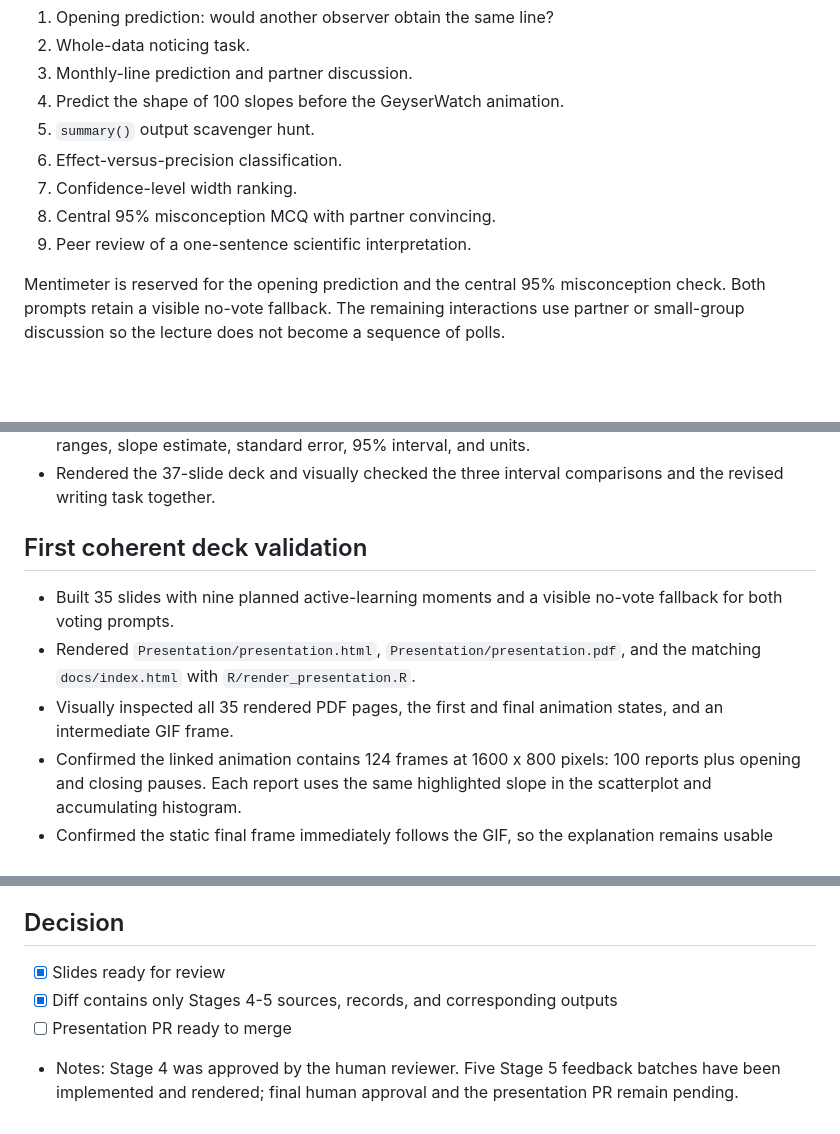
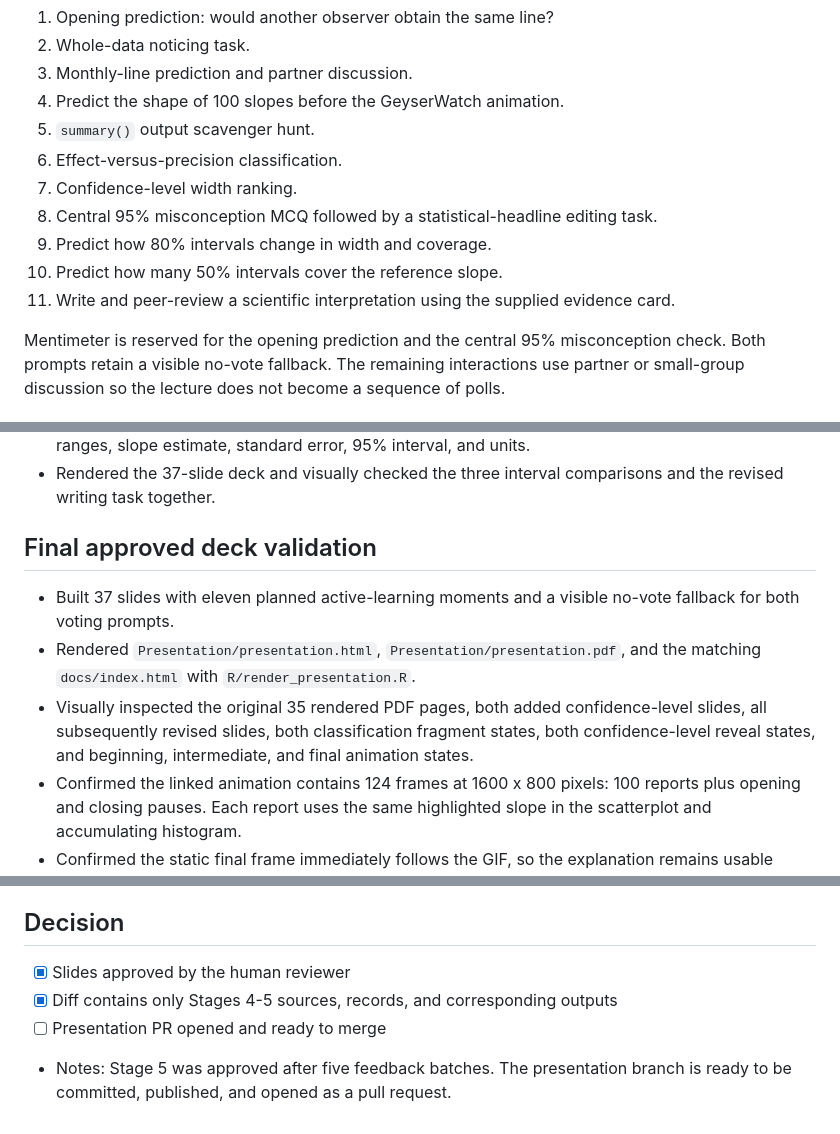
Before and after one commit to CUNI-NATUR-Biostatistics/L04, a Markdown page: Workflow/records/2026-07-22-stage-4-5-presentation.md, 3 parts joined by grey strips. Drawn GitHub-style; blank space fills up the shorter version.

Commit message:
Presentation: finalize Stage 5 review

```diff
--- a/Workflow/records/2026-07-22-stage-4-5-presentation.md
+++ b/Workflow/records/2026-07-22-stage-4-5-presentation.md
@@ -77,8 +77,10 @@
 5. `summary()` output scavenger hunt.
 6. Effect-versus-precision classification.
 7. Confidence-level width ranking.
-8. Central 95% misconception MCQ with partner convincing.
-9. Peer review of a one-sentence scientific interpretation.
+8. Central 95% misconception MCQ followed by a statistical-headline editing task.
+9. Predict how 80% intervals change in width and coverage.
+10. Predict how many 50% intervals cover the reference slope.
+11. Write and peer-review a scientific interpretation using the supplied evidence card.
 
 Mentimeter is reserved for the opening prediction and the central 95% misconception check. Both prompts retain a visible no-vote fallback. The remaining interactions use partner or small-group discussion so the lecture does not become a sequence of polls.
 
@@ -156,11 +158,11 @@ Mentimeter is reserved for the opening prediction and the central 95% misconcept
 - Added a data-and-model card to the scientific-sentence task with the sample size, observed ranges, slope estimate, standard error, 95% interval, and units.
 - Rendered the 37-slide deck and visually checked the three interval comparisons and the revised writing task together.
 
-## First coherent deck validation
+## Final approved deck validation
 
-- Built 35 slides with nine planned active-learning moments and a visible no-vote fallback for both voting prompts.
+- Built 37 slides with eleven planned active-learning moments and a visible no-vote fallback for both voting prompts.
 - Rendered `Presentation/presentation.html`, `Presentation/presentation.pdf`, and the matching `docs/index.html` with `R/render_presentation.R`.
-- Visually inspected all 35 rendered PDF pages, the first and final animation states, and an intermediate GIF frame.
+- Visually inspected the original 35 rendered PDF pages, both added confidence-level slides, all subsequently revised slides, both classification fragment states, both confidence-level reveal states, and beginning, intermediate, and final animation states.
 - Confirmed the linked animation contains 124 frames at 1600 x 800 pixels: 100 reports plus opening and closing pauses. Each report uses the same highlighted slope in the scatterplot and accumulating histogram.
 - Confirmed the static final frame immediately follows the GIF, so the explanation remains usable when animation playback is unavailable.
 - Confirmed `Presentation/presentation.html` and `docs/index.html` have identical SHA-256 hashes.
@@ -170,7 +172,7 @@ Mentimeter is reserved for the opening prediction and the central 95% misconcept
 
 ## Decision
 
-- [x] Slides ready for review
+- [x] Slides approved by the human reviewer
 - [x] Diff contains only Stages 4-5 sources, records, and corresponding outputs
-- [ ] Presentation PR ready to merge
-- Notes: Stage 4 was approved by the human reviewer. Five Stage 5 feedback batches have been implemented and rendered; final human approval and the presentation PR remain pending.
+- [ ] Presentation PR opened and ready to merge
+- Notes: Stage 5 was approved after five feedback batches. The presentation branch is ready to be committed, published, and opened as a pull request.
```
Also changed, not shown: other parts of Workflow/records/2026-07-22-stage-4-5-presentation.md (+2 -2 lines), Workflow/STAGE_LOG.md (+1 -0 lines).
